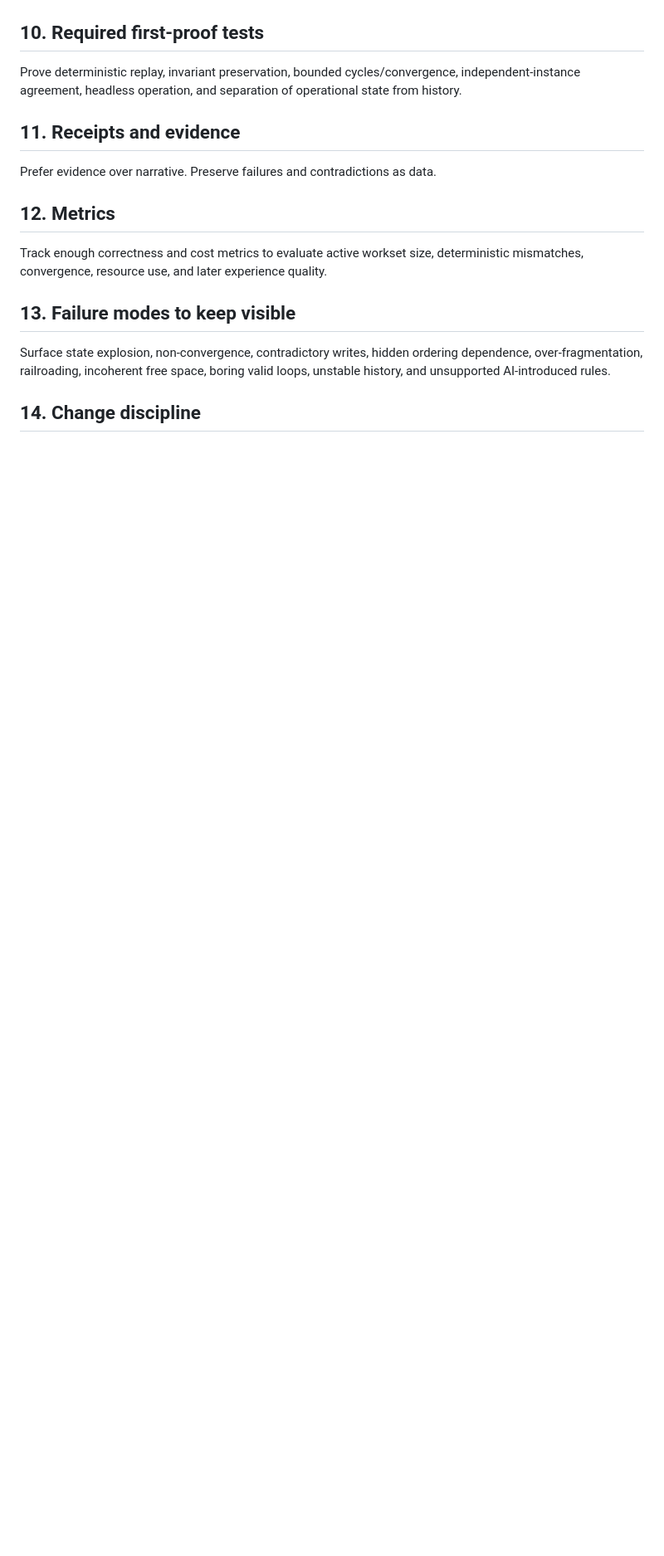
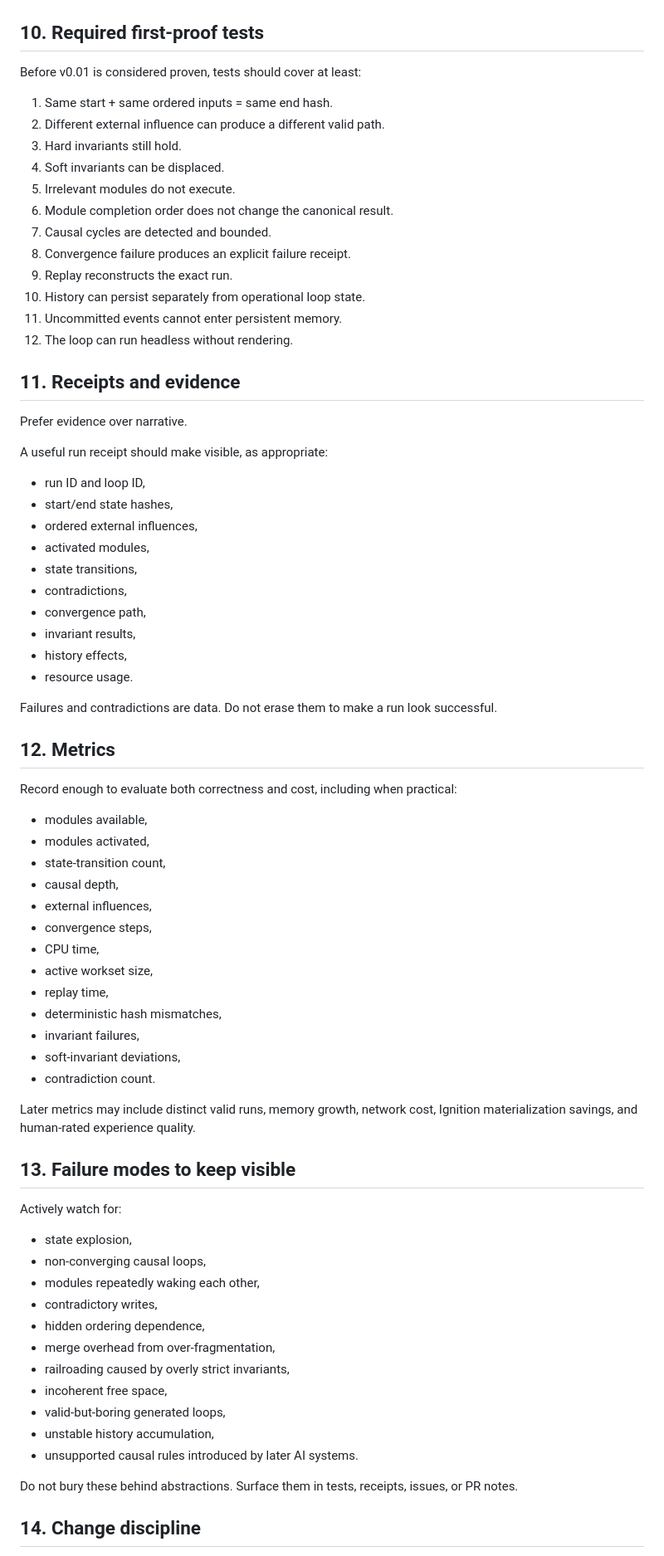
Before and after one commit to mike-axiom-mir/axm-casual-loop, a Markdown page: AGENTS.md, the part around one of its changes. Shown at 83% size. Drawn GitHub-style; blank space fills up the shorter version.

Commit message:
Restore full agent rules and append adaptive-realization principle

```diff
--- a/AGENTS.md
+++ b/AGENTS.md
@@ -64,19 +164,74 @@ Keep resettable operational loop state separate from persistent lineage/history
 
 ## 10. Required first-proof tests
 
-Prove deterministic replay, invariant preservation, bounded cycles/convergence, independent-instance agreement, headless operation, and separation of operational state from history.
+Before v0.01 is considered proven, tests should cover at least:
+
+1. Same start + same ordered inputs = same end hash.
+2. Different external influence can produce a different valid path.
+3. Hard invariants still hold.
+4. Soft invariants can be displaced.
+5. Irrelevant modules do not execute.
+6. Module completion order does not change the canonical result.
+7. Causal cycles are detected and bounded.
+8. Convergence failure produces an explicit failure receipt.
+9. Replay reconstructs the exact run.
+10. History can persist separately from operational loop state.
+11. Uncommitted events cannot enter persistent memory.
+12. The loop can run headless without rendering.
 
 ## 11. Receipts and evidence
 
-Prefer evidence over narrative. Preserve failures and contradictions as data.
+Prefer evidence over narrative.
+
+A useful run receipt should make visible, as appropriate:
+- run ID and loop ID,
+- start/end state hashes,
+- ordered external influences,
+- activated modules,
+- state transitions,
+- contradictions,
+- convergence path,
+- invariant results,
+- history effects,
+- resource usage.
+
+Failures and contradictions are data. Do not erase them to make a run look successful.
 
 ## 12. Metrics
 
-Track enough correctness and cost metrics to evaluate active workset size, deterministic mismatches, convergence, resource use, and later experience quality.
+Record enough to evaluate both correctness and cost, including when practical:
+- modules available,
+- modules activated,
+- state-transition count,
+- causal depth,
+- external influences,
+- convergence steps,
+- CPU time,
+- active workset size,
+- replay time,
+- deterministic hash mismatches,
+- invariant failures,
+- soft-invariant deviations,
+- contradiction count.
+
+Later metrics may include distinct valid runs, memory growth, network cost, Ignition materialization savings, and human-rated experience quality.
 
 ## 13. Failure modes to keep visible
 
-Surface state explosion, non-convergence, contradictory writes, hidden ordering dependence, over-fragmentation, railroading, incoherent free space, boring valid loops, unstable history, and unsupported AI-introduced rules.
+Actively watch for:
+- state explosion,
+- non-converging causal loops,
+- modules repeatedly waking each other,
+- contradictory writes,
+- hidden ordering dependence,
+- merge overhead from over-fragmentation,
+- railroading caused by overly strict invariants,
+- incoherent free space,
+- valid-but-boring generated loops,
+- unstable history accumulation,
+- unsupported causal rules introduced by later AI systems.
+
+Do not bury these behind abstractions. Surface them in tests, receipts, issues, or PR notes.
 
 ## 14. Change discipline
 
```
Also changed, not shown: other parts of AGENTS.md (+143 -25 lines).
